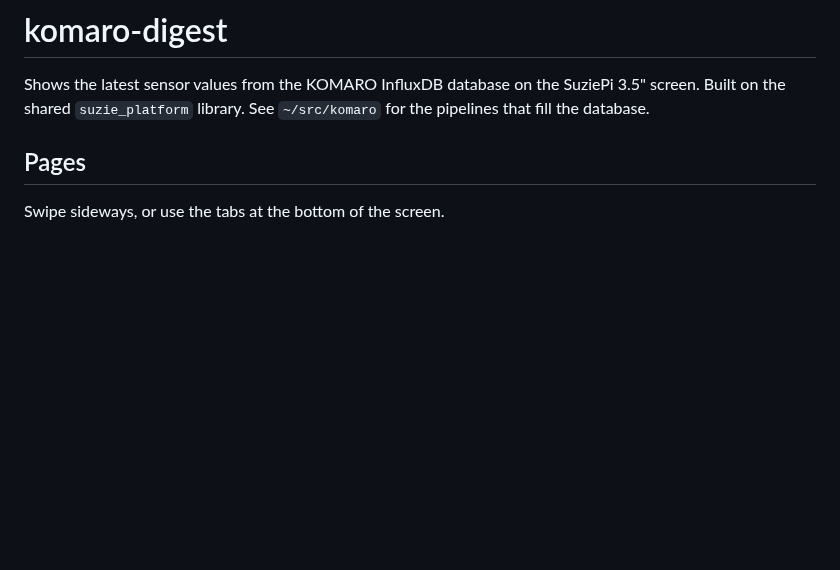
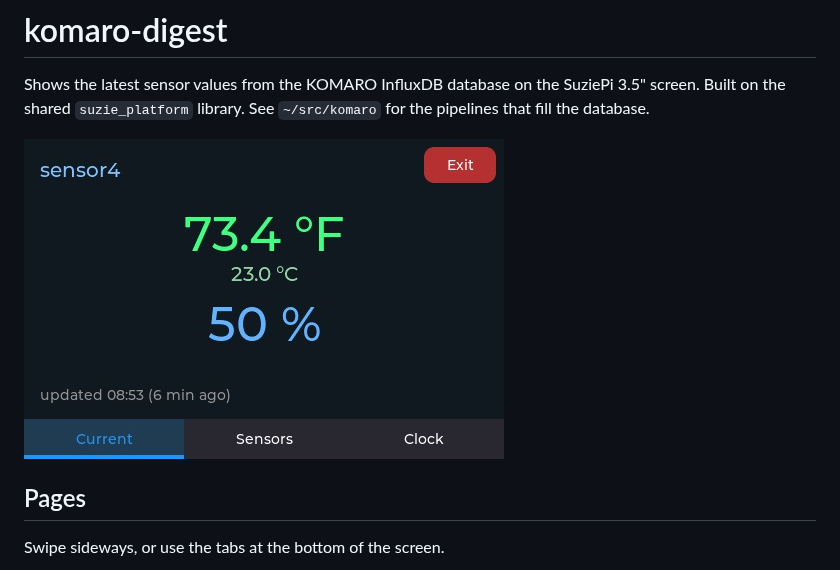
Before and after one commit to yyk99/suziepi-touchscreen, a Markdown page: apps/komaro-digest/README.md, the part around the change. GitHub-like rendering; pictures changed too: apps/images/komaro-digest-current.jpg (added); blank space fills up the shorter version.

```diff
--- a/apps/komaro-digest/README.md
+++ b/apps/komaro-digest/README.md
@@ -3,6 +3,8 @@
 Shows the latest sensor values from the KOMARO InfluxDB database on the SuziePi
 3.5" screen. Built on the shared `suzie_platform` library. See `~/src/komaro`
 for the pipelines that fill the database.
+
+![The Current page on the SuziePi screen](../images/komaro-digest-current.jpg)
 
 ## Pages
 
```
Also changed, not shown: README.md (+2 -0 lines).
